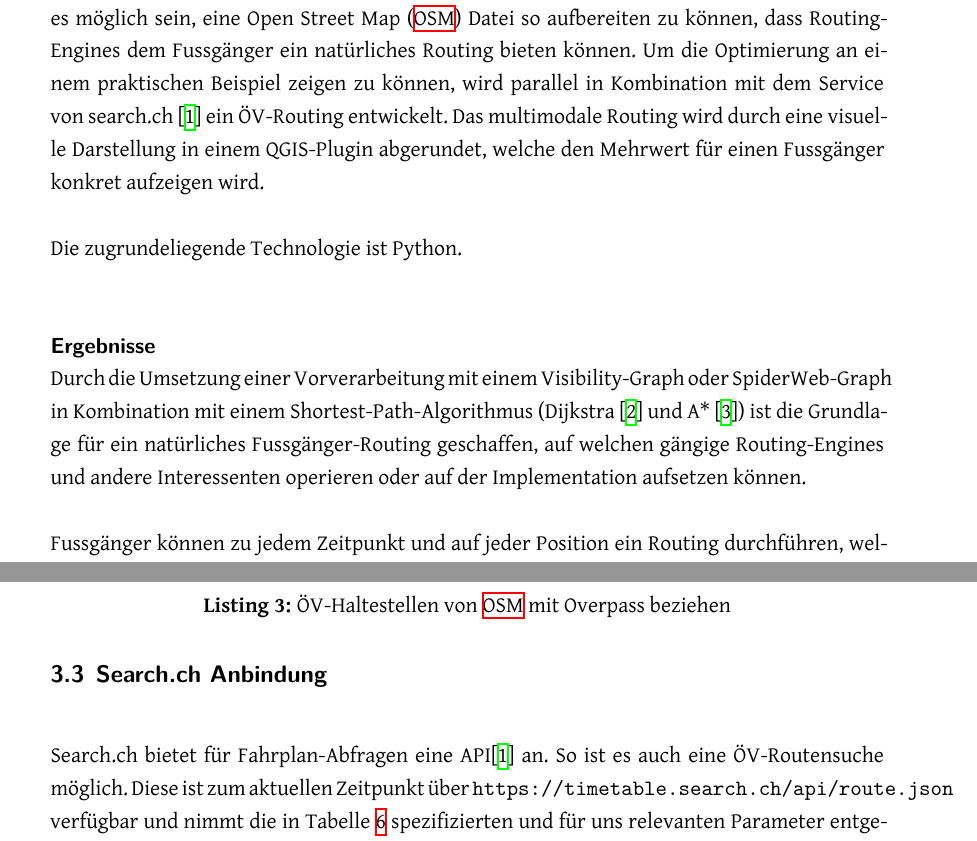
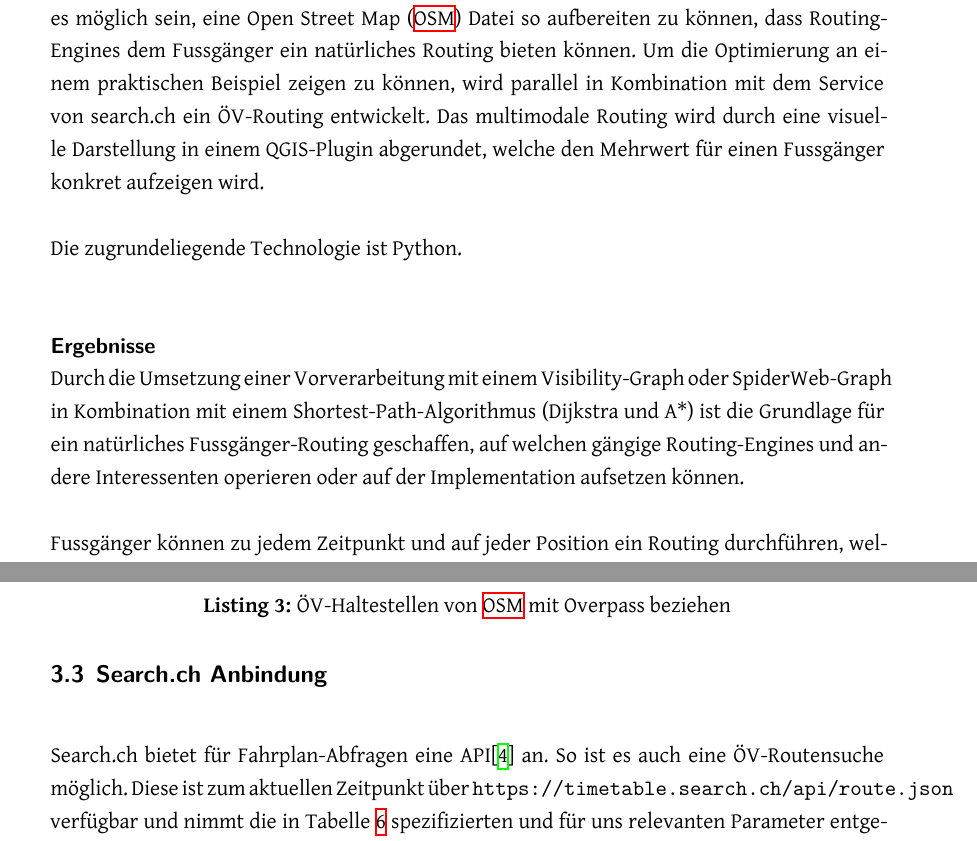
Before and after one commit to PlazaNav/PlazaNav-doc, a LaTeX thesis (index.tex, which reads start/managementsummary.tex): two parts of pages 4 and 45 of 93, joined at a grey line, cut so that both start at the same text. Compiled offline with XeLaTeX.

Commit message:
remove references

```diff
--- a/start/managementsummary.tex
+++ b/start/managementsummary.tex
@@ -31,12 +31,12 @@ Im Kontext der Arbeit \emph{PlazaRoute} wird die Problematik des Fussgänger-Rou
 In Kombination mit dem ÖV-Routing soll ein multimodales Routing möglich sein, welche Haltestellen genau ansteuert.
 
 % TODO Flächen-Traversierung-Algorithmen richtiger Begriff
-Um diese Anforderungen erfüllen zu können, werden Algorithmen zum Traversieren von offenen Flächen evaluiert, analysiert, getestet und optimiert. Nach Abschluss dieser Tätigkeit wird es möglich sein, eine \ac{OSM} Datei so aufbereiten zu können, dass Routing-Engines dem Fussgänger ein natürliches Routing bieten können. Um die Optimierung an einem praktischen Beispiel zeigen zu können, wird parallel in Kombination mit dem Service von search.ch \cite{search_ch_route_api} ein ÖV-Routing entwickelt. Das multimodale Routing wird durch eine visuelle Darstellung in einem QGIS-Plugin abgerundet, welche den Mehrwert für einen Fussgänger konkret aufzeigen wird.
+Um diese Anforderungen erfüllen zu können, werden Algorithmen zum Traversieren von offenen Flächen evaluiert, analysiert, getestet und optimiert. Nach Abschluss dieser Tätigkeit wird es möglich sein, eine \ac{OSM} Datei so aufbereiten zu können, dass Routing-Engines dem Fussgänger ein natürliches Routing bieten können. Um die Optimierung an einem praktischen Beispiel zeigen zu können, wird parallel in Kombination mit dem Service von search.ch ein ÖV-Routing entwickelt. Das multimodale Routing wird durch eine visuelle Darstellung in einem QGIS-Plugin abgerundet, welche den Mehrwert für einen Fussgänger konkret aufzeigen wird.
 
 Die zugrundeliegende Technologie ist Python.
 
 \paragraph{Ergebnisse}~\\
-Durch die Umsetzung einer Vorverarbeitung mit einem Visibility-Graph oder SpiderWeb-Graph in Kombination mit einem Shortest-Path-Algorithmus (Dijkstra \cite{dijkstra_algorithm} und A* \cite{astar}) ist die Grundlage für ein natürliches Fussgänger-Routing geschaffen, auf welchen gängige Routing-Engines und andere Interessenten operieren oder auf der Implementation aufsetzen können.
+Durch die Umsetzung einer Vorverarbeitung mit einem Visibility-Graph oder SpiderWeb-Graph in Kombination mit einem Shortest-Path-Algorithmus (Dijkstra und A*) ist die Grundlage für ein natürliches Fussgänger-Routing geschaffen, auf welchen gängige Routing-Engines und andere Interessenten operieren oder auf der Implementation aufsetzen können.
 
 Fussgänger können zu jedem Zeitpunkt und auf jeder Position ein Routing durchführen, welches ihrem Verhalten entspricht.
 
```
